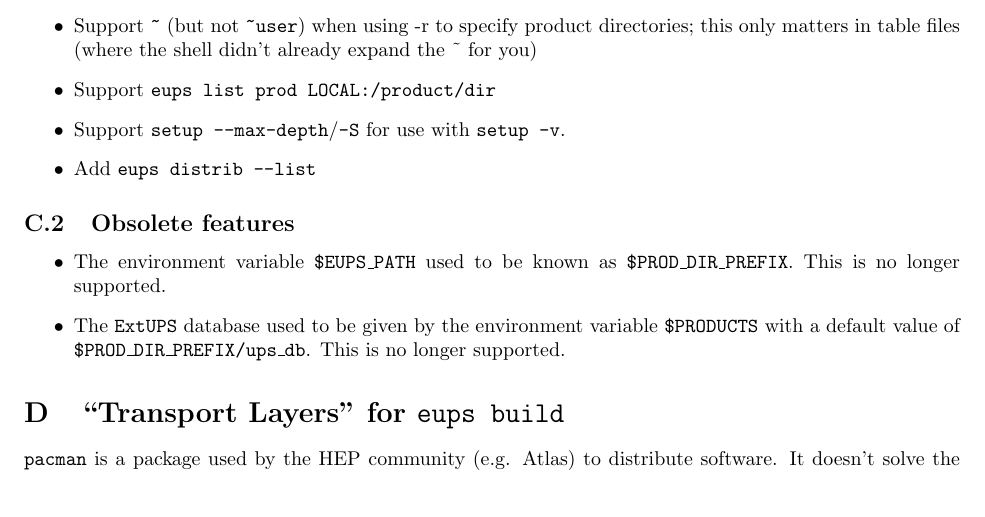
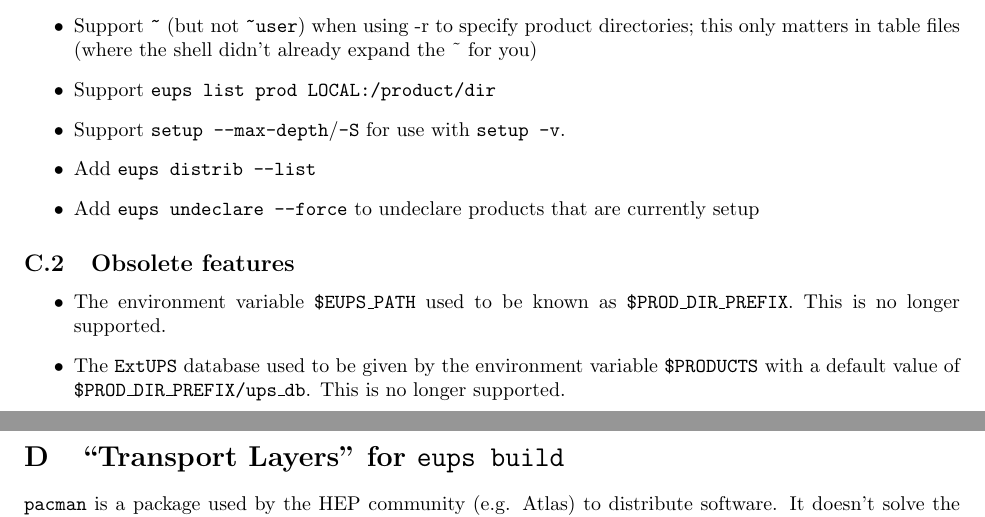
Before and after one commit to RobertLuptonTheGood/eups, a LaTeX document (doc/eups.tex): part of page 22 of 24 before the commit and two parts of pages 22 and 23 of 24 after it, the two joined at a grey line, cut so that both start at the same text. Compiled offline with pdfLaTeX.

Commit message:
eups undeclare --force in changes list (and added timestamp)

```diff
--- a/doc/eups.tex
+++ b/doc/eups.tex
@@ -1531,6 +1531,11 @@ highlights are:
   \item
     Add \code{eups distrib --list}
 
+  \item
+    Add \code{eups undeclare --force} to undeclare products that are currently
+    setup
+
+    % Up to date as of 2008/04/03
 
 \end{itemize}
 
```
